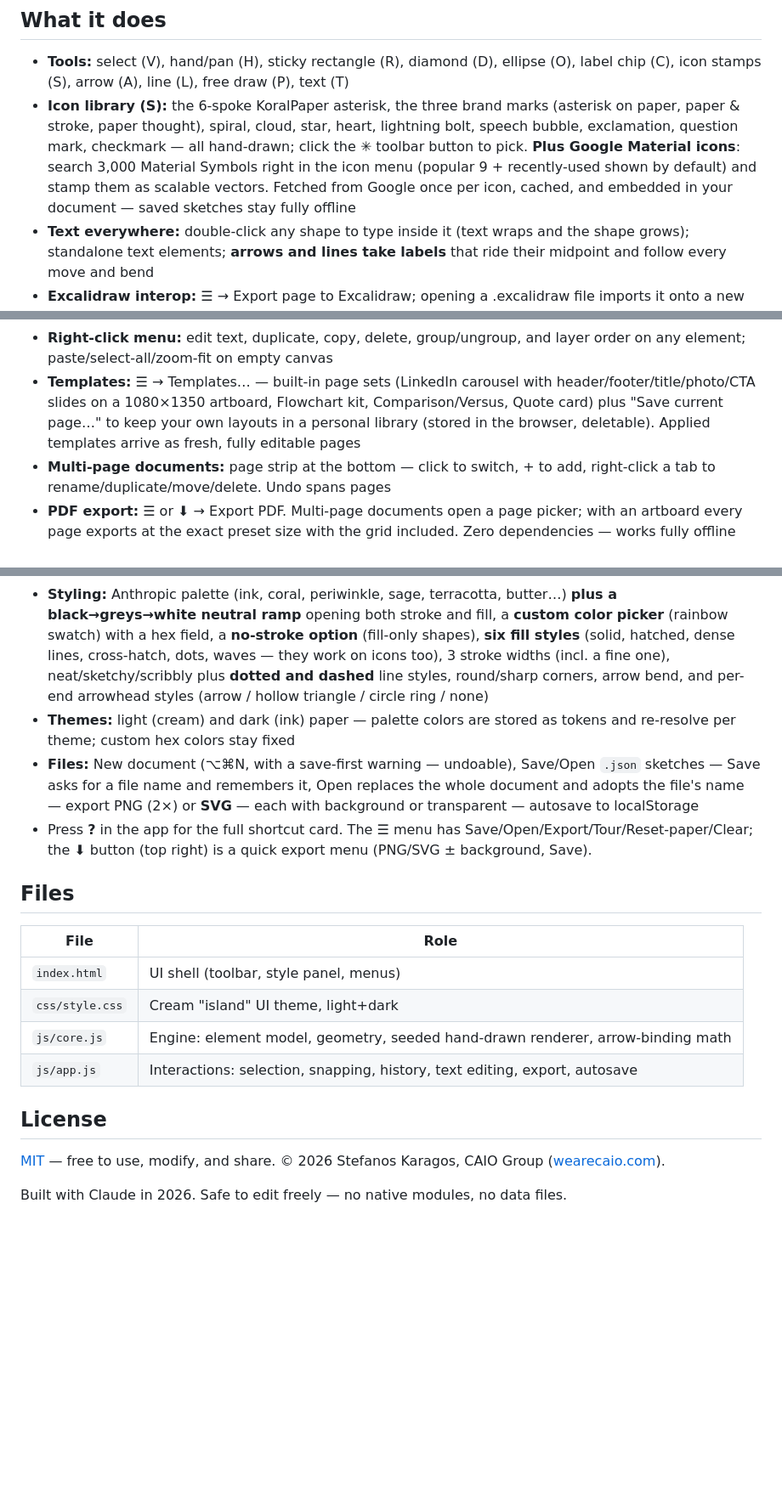
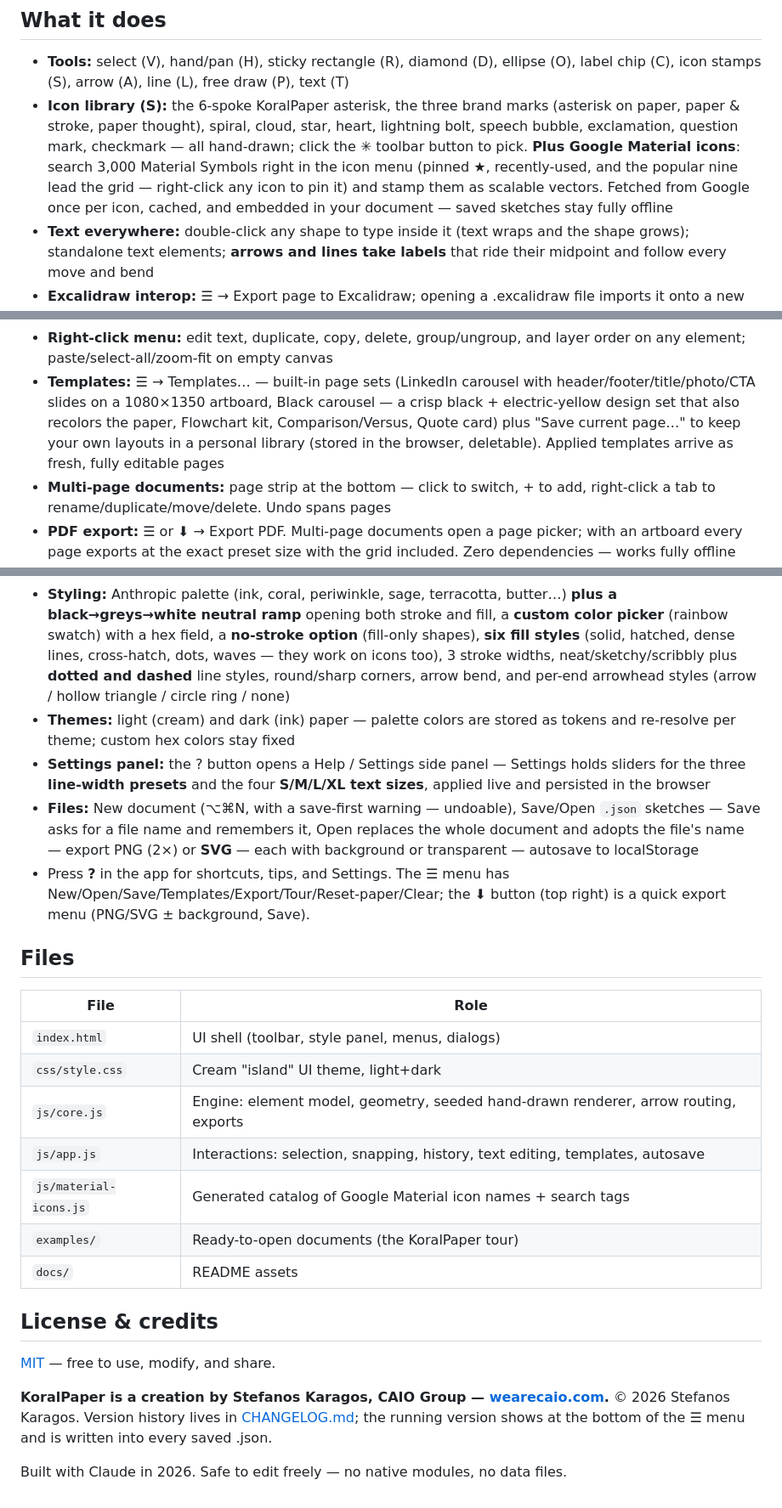
Before and after one commit to karagos/koralpaper, a Markdown page: README.md, 3 parts joined by grey strips. Shown at 85% size. Rendered like a GitHub page; blank space fills up the shorter version.

Commit message:
README: move attribution to License & credits at the end; refresh stale sections (3 JS files, icon pinning, Settings panel, Black carousel, files table)
Co-Authored-By: Claude Fable 5 <noreply@anthropic.com>

```diff
--- a/README.md
+++ b/README.md
@@ -42,9 +38,10 @@ a one-page showcase of every feature). Press **?** inside the app for the full s
   star, heart, lightning bolt, speech bubble, exclamation, question mark,
   checkmark — all hand-drawn; click the ✳ toolbar button to pick.
   **Plus Google Material icons**: search 3,000 Material Symbols right in
-  the icon menu (popular 9 + recently-used shown by default) and stamp
-  them as scalable vectors. Fetched from Google once per icon, cached, and
-  embedded in your document — saved sketches stay fully offline
+  the icon menu (pinned ★, recently-used, and the popular nine lead the
+  grid — right-click any icon to pin it) and stamp them as scalable
+  vectors. Fetched from Google once per icon, cached, and embedded in
+  your document — saved sketches stay fully offline
 - **Text everywhere:** double-click any shape to type inside it (text wraps and
   the shape grows); standalone text elements; **arrows and lines take labels**
   that ride their midpoint and follow every move and bend
@@ -95,9 +92,11 @@ a one-page showcase of every feature). Press **?** inside the app for the full s
   and layer order on any element; paste/select-all/zoom-fit on empty canvas
 - **Templates:** ☰ → Templates… — built-in page sets (LinkedIn carousel
   with header/footer/title/photo/CTA slides on a 1080×1350 artboard,
-  Flowchart kit, Comparison/Versus, Quote card) plus "Save current page…"
-  to keep your own layouts in a personal library (stored in the browser,
-  deletable). Applied templates arrive as fresh, fully editable pages
+  Black carousel — a crisp black + electric-yellow design set that also
+  recolors the paper, Flowchart kit, Comparison/Versus, Quote card) plus
+  "Save current page…" to keep your own layouts in a personal library
+  (stored in the browser, deletable). Applied templates arrive as fresh,
+  fully editable pages
 - **Multi-page documents:** page strip at the bottom — click to switch, + to
   add, right-click a tab to rename/duplicate/move/delete. Undo spans pages
 - **PDF export:** ☰ or ⬇ → Export PDF. Multi-page documents open a page
@@ -131,32 +130,43 @@ a one-page showcase of every feature). Press **?** inside the app for the full s
   **custom color picker** (rainbow swatch) with a hex field, a **no-stroke
   option** (fill-only shapes), **six fill styles** (solid, hatched, dense
   lines, cross-hatch, dots, waves — they work on icons too), 3 stroke
-  widths (incl. a fine one), neat/sketchy/scribbly plus **dotted and dashed**
+  widths, neat/sketchy/scribbly plus **dotted and dashed**
   line styles, round/sharp corners, arrow bend, and per-end arrowhead
   styles (arrow / hollow triangle / circle ring / none)
 - **Themes:** light (cream) and dark (ink) paper — palette colors are stored
   as tokens and re-resolve per theme; custom hex colors stay fixed
+- **Settings panel:** the ? button opens a Help / Settings side panel —
+  Settings holds sliders for the three **line-width presets** and the four
+  **S/M/L/XL text sizes**, applied live and persisted in the browser
 - **Files:** New document (⌥⌘N, with a save-first warning — undoable),
   Save/Open `.json` sketches — Save asks for a file name and remembers it,
   Open replaces the whole document and adopts the file's name — export
   PNG (2×) or **SVG** — each with background or transparent — autosave
   to localStorage
-- Press **?** in the app for the full shortcut card. The ☰ menu has
-  Save/Open/Export/Tour/Reset-paper/Clear; the ⬇ button (top right) is a
-  quick export menu (PNG/SVG ± background, Save).
+- Press **?** in the app for shortcuts, tips, and Settings. The ☰ menu has
+  New/Open/Save/Templates/Export/Tour/Reset-paper/Clear; the ⬇ button
+  (top right) is a quick export menu (PNG/SVG ± background, Save).
 
 ## Files
 
 | File | Role |
 |------|------|
-| `index.html` | UI shell (toolbar, style panel, menus) |
+| `index.html` | UI shell (toolbar, style panel, menus, dialogs) |
 | `css/style.css` | Cream "island" UI theme, light+dark |
-| `js/core.js` | Engine: element model, geometry, seeded hand-drawn renderer, arrow-binding math |
-| `js/app.js` | Interactions: selection, snapping, history, text editing, export, autosave |
+| `js/core.js` | Engine: element model, geometry, seeded hand-drawn renderer, arrow routing, exports |
+| `js/app.js` | Interactions: selection, snapping, history, text editing, templates, autosave |
+| `js/material-icons.js` | Generated catalog of Google Material icon names + search tags |
+| `examples/` | Ready-to-open documents (the KoralPaper tour) |
+| `docs/` | README assets |
 
-## License
+## License & credits
 
 [MIT](LICENSE) — free to use, modify, and share.
-© 2026 Stefanos Karagos, CAIO Group ([wearecaio.com](https://wearecaio.com)).
+
+**KoralPaper is a creation by Stefanos Karagos, CAIO Group —
+[wearecaio.com](https://wearecaio.com).**
+© 2026 Stefanos Karagos. Version history lives in
+[CHANGELOG.md](CHANGELOG.md); the running version shows at the bottom of
+the ☰ menu and is written into every saved .json.
 
 Built with Claude in 2026. Safe to edit freely — no native modules, no data files.
```
Also changed, not shown: other parts of README.md (+1 -5 lines).
